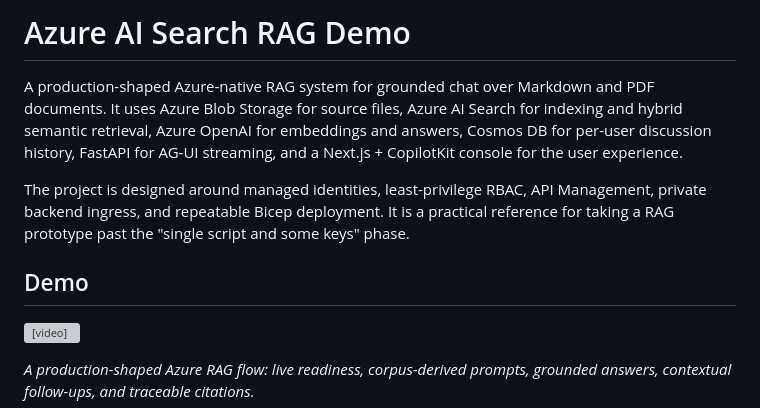
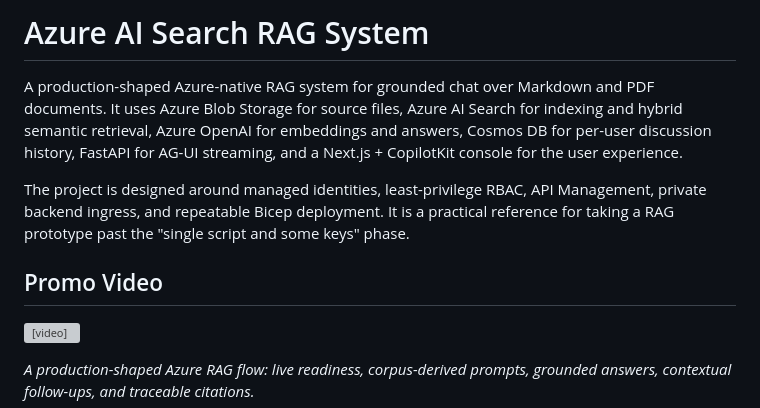
Before and after one commit to KostasCherv/azure-rag-system, a Markdown page: README.md, the part around the change. Drawn GitHub-style; grey boxes are pictures that could not be loaded.

Commit message:
Update README to reflect project name change and add promo video (#30)

```diff
--- a/README.md
+++ b/README.md
@@ -1,11 +1,11 @@
 
-# Azure AI Search RAG Demo
+# Azure AI Search RAG System
 
 A production-shaped Azure-native RAG system for grounded chat over Markdown and PDF documents. It uses Azure Blob Storage for source files, Azure AI Search for indexing and hybrid semantic retrieval, Azure OpenAI for embeddings and answers, Cosmos DB for per-user discussion history, FastAPI for AG-UI streaming, and a Next.js + CopilotKit console for the user experience.
 
 The project is designed around managed identities, least-privilege RBAC, API Management, private backend ingress, and repeatable Bicep deployment. It is a practical reference for taking a RAG prototype past the "single script and some keys" phase.
 
-## Demo
+## Promo Video
 
 <video src="https://github.com/user-attachments/assets/b0dd52df-d56b-4519-a55a-dfa249f7ed80" autoplay loop muted playsinline width="100%"></video>
 
```
